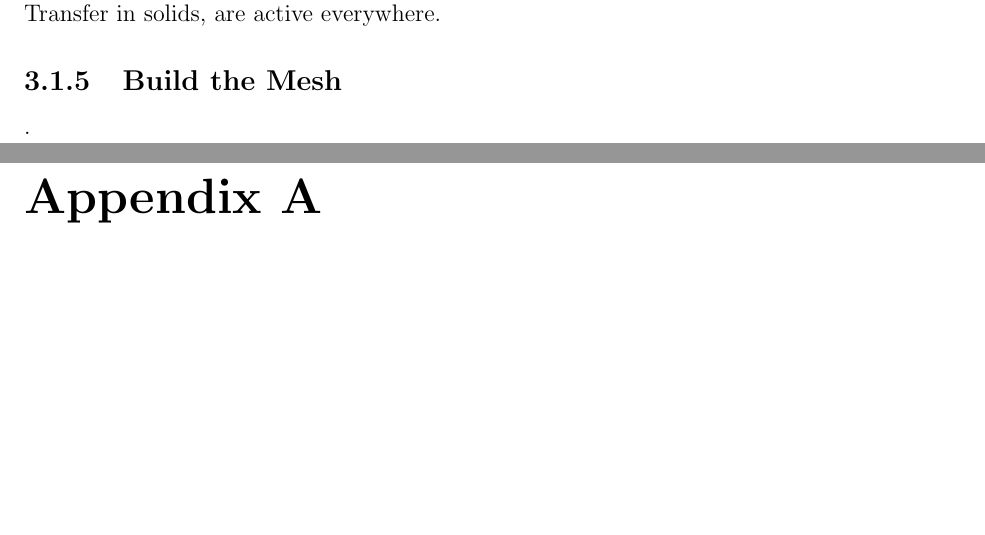
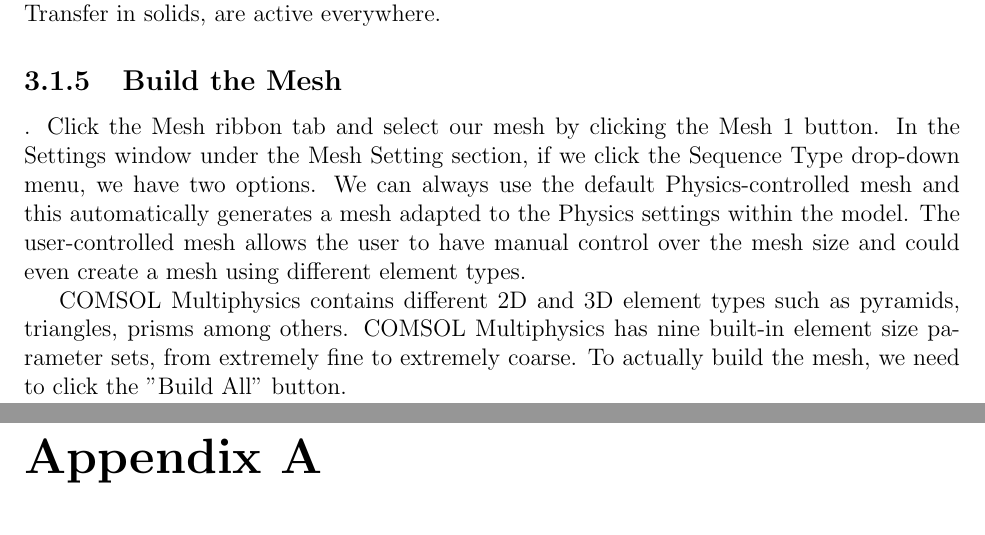
Before and after one commit to Collins-kariuk/Physics-Thesis-PDRCs, a LaTeX thesis (MainDraft.tex, which reads Chapters/Chapter3.tex): two parts of pages 34 and 35 of 36, joined at a grey line, cut so that both start at the same text, the shorter picture padded with empty space. Compiled offline with pdfLaTeX.

Commit message:
Finish 'Build the Mesh' section

```diff
--- a/Chapters/Chapter3.tex
+++ b/Chapters/Chapter3.tex
@@ -241,3 +241,14 @@
 
 % SUBSECTION --- Build the Mesh ---
 \subsection{Build the Mesh}.
+Click the Mesh ribbon tab and select our mesh by clicking the Mesh 1 button. In the Settings window under the Mesh Setting section, if we click the Sequence Type drop-down menu, we have two options. We can always use the default Physics-controlled mesh and this automatically generates a mesh adapted to the Physics settings within the model. The user-controlled mesh allows the user to have manual control over the mesh size and could even create a mesh using different element types.
+
+COMSOL Multiphysics contains different 2D and 3D element types such as pyramids, triangles, prisms among others. COMSOL Multiphysics has nine built-in element size parameter sets, from extremely fine to extremely coarse. To actually build the mesh, we need to click the "Build All" button.
+
+% TODO: Add image showing the mesh of the busbar under "fine"
+% \begin{figure}[ht!]
+%   \centering
+%   \includegraphics[width=0.4\textwidth]{}
+%   \caption{Source: \cite{}}
+%   \label{}
+% \end{figure}
```
